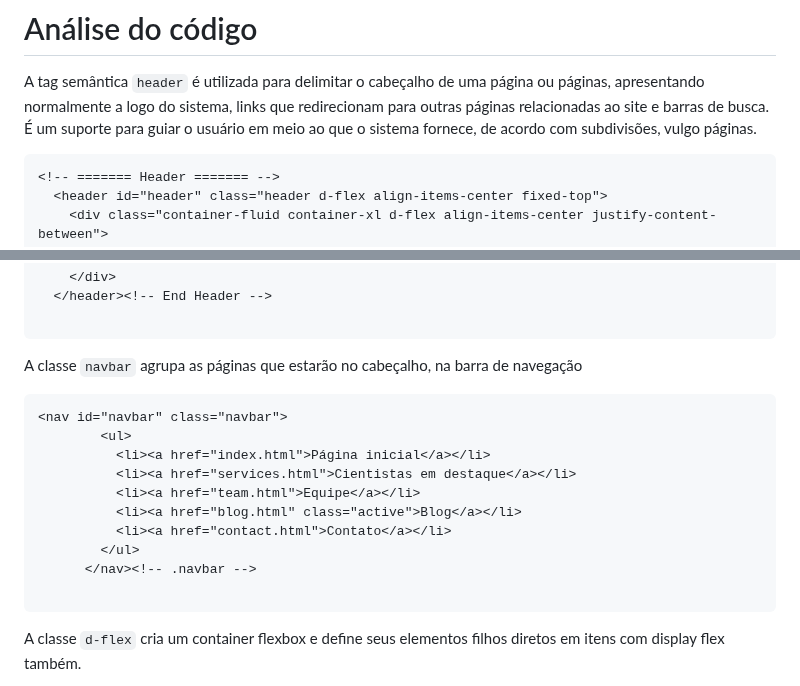
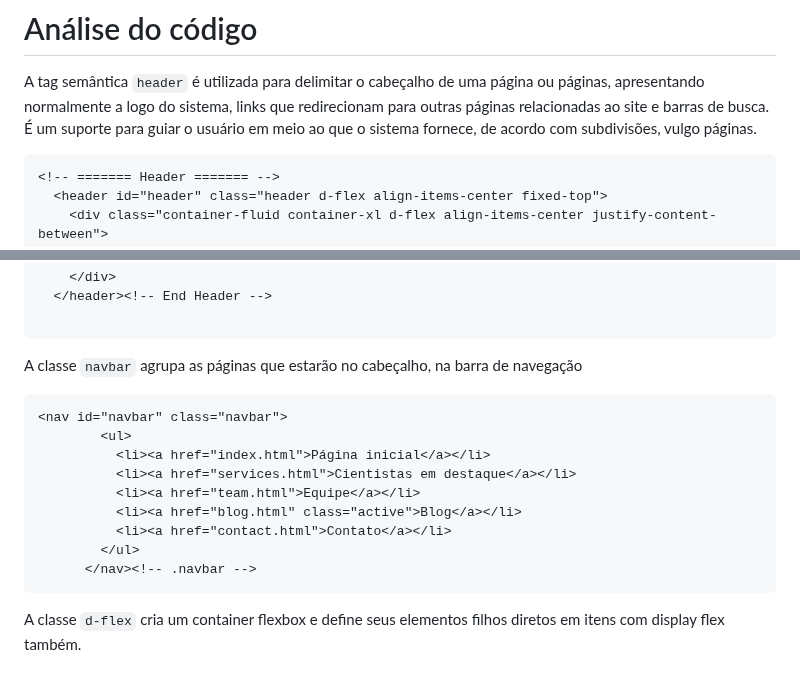
Before and after one commit to isadoralucena/biology-blog, a Markdown page: report/README.md, 2 parts joined by grey strips. Drawn GitHub-style.

````diff
--- a/report/README.md
+++ b/report/README.md
@@ -44,7 +44,7 @@ A Consistência é criar padrões dentro do sistema. O princípio é observado n
 
 A tag semântica `header` é utilizada para delimitar o cabeçalho de uma página ou páginas, apresentando normalmente a logo do sistema, links que redirecionam para outras páginas relacionadas ao site e barras de busca. É um suporte para guiar o usuário em meio ao que o sistema fornece, de acordo com subdivisões, vulgo páginas.
 
-```
+```html
 <!-- ======= Header ======= -->
   <header id="header" class="header d-flex align-items-center fixed-top">
     <div class="container-fluid container-xl d-flex align-items-center justify-content-between">
@@ -77,7 +77,7 @@ A tag semântica `header` é utilizada para delimitar o cabeçalho de uma págin
 
 A classe `navbar` agrupa as páginas que estarão no cabeçalho, na barra de navegação
 
-```
+```html
 <nav id="navbar" class="navbar">
         <ul>
           <li><a href="index.html">Página inicial</a></li>
@@ -87,7 +87,6 @@ A classe `navbar` agrupa as páginas que estarão no cabeçalho, na barra de nav
           <li><a href="contact.html">Contato</a></li>
         </ul>
       </nav><!-- .navbar -->
-
 ```
 A classe `d-flex` cria um container flexbox e define seus elementos filhos diretos em itens com display flex também.
 
````
Also changed, not shown: other parts of report/README.md (+2 -3 lines).
